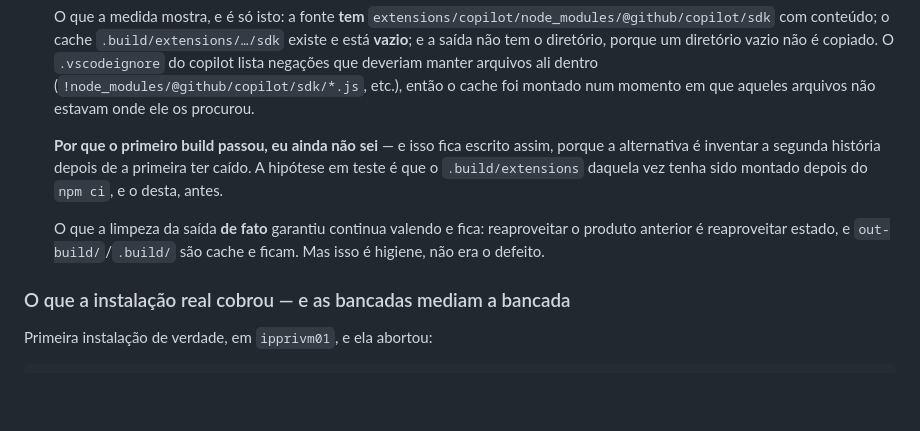
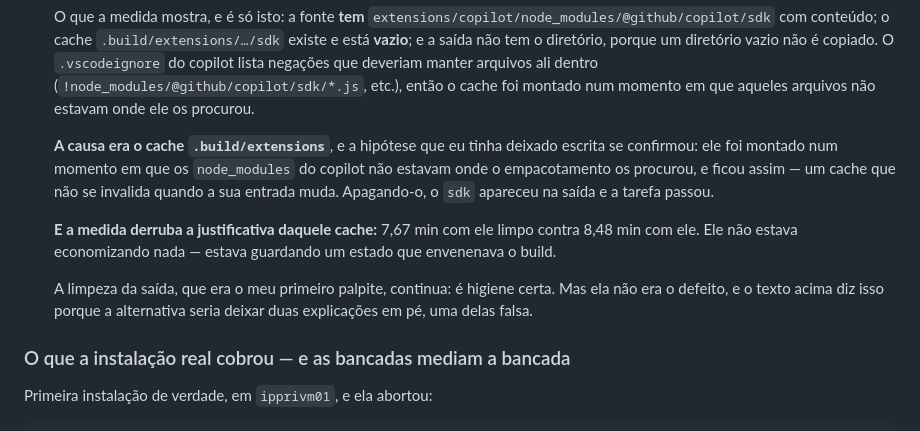
Before and after one commit to colabhd/vssh-app-toolkit, a Markdown page: docs/roadmap/08-editor-do-ambiente.md, the part around the change. Drawn GitHub-style; blank space fills up the shorter version.

Commit message:
roadmap 9-1: a causa do build era o cache de extensoes, e a medida derruba o cache
A hipotese que ficou escrita se confirmou: o .build/extensions foi montado num
momento em que os node_modules do copilot nao estavam onde o empacotamento os
procurou, e ficou assim -- um cache que nao se invalida quando a entrada dele
muda.

E a medida derruba a justificativa dele: 7,67 min com ele limpo contra 8,48 min
com ele. Ele nao economizava nada; guardava um estado que envenenava o build.

A limpeza da saida, que era o meu primeiro palpite, fica como higiene -- e o
texto diz que ela NAO era o defeito, porque deixar duas explicacoes em pe com uma
delas falsa e pior que nao ter explicacao.

Co-Authored-By: Claude Opus 5 (1M context) <noreply@anthropic.com>

```diff
--- a/docs/roadmap/08-editor-do-ambiente.md
+++ b/docs/roadmap/08-editor-do-ambiente.md
@@ -607,13 +607,17 @@ já escrito no cabeçalho do arquivo:
    arquivos ali dentro (`!node_modules/@github/copilot/sdk/*.js`, etc.), então o cache foi montado
    num momento em que aqueles arquivos não estavam onde ele os procurou.
 
-   **Por que o primeiro build passou, eu ainda não sei** — e isso fica escrito assim, porque a
-   alternativa é inventar a segunda história depois de a primeira ter caído. A hipótese em teste é
-   que o `.build/extensions` daquela vez tenha sido montado depois do `npm ci`, e o desta, antes.
+   **A causa era o cache `.build/extensions`**, e a hipótese que eu tinha deixado escrita se
+   confirmou: ele foi montado num momento em que os `node_modules` do copilot não estavam onde o
+   empacotamento os procurou, e ficou assim — um cache que não se invalida quando a sua entrada
+   muda. Apagando-o, o `sdk` apareceu na saída e a tarefa passou.
 
-   O que a limpeza da saída **de fato** garantiu continua valendo e fica: reaproveitar o produto
-   anterior é reaproveitar estado, e `out-build/`/`.build/` são cache e ficam. Mas isso é higiene,
-   não era o defeito.
+   **E a medida derruba a justificativa daquele cache:** 7,67 min com ele limpo contra 8,48 min
+   com ele. Ele não estava economizando nada — estava guardando um estado que envenenava o build.
+
+   A limpeza da saída, que era o meu primeiro palpite, continua: é higiene certa. Mas ela não era
+   o defeito, e o texto acima diz isso porque a alternativa seria deixar duas explicações em pé,
+   uma delas falsa.
 
 ### O que a instalação real cobrou — e as bancadas mediam a bancada
 
```
